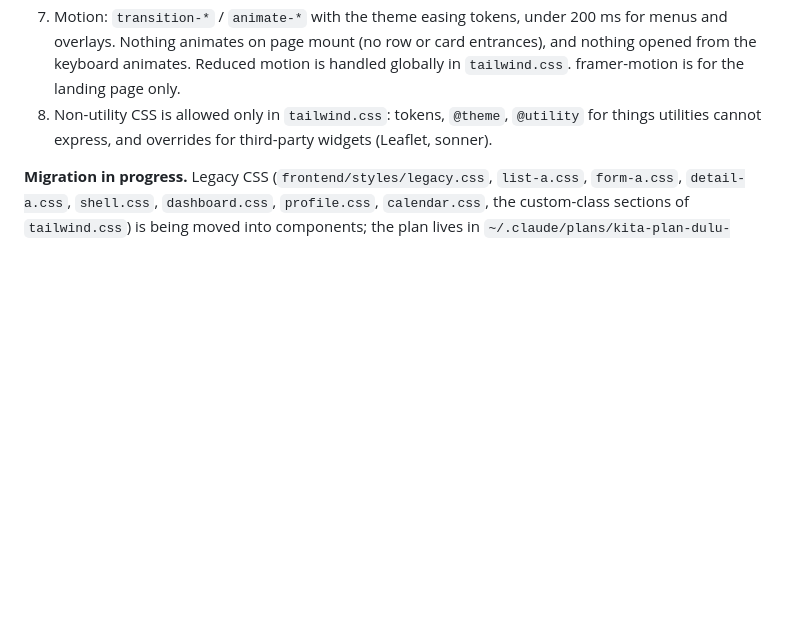
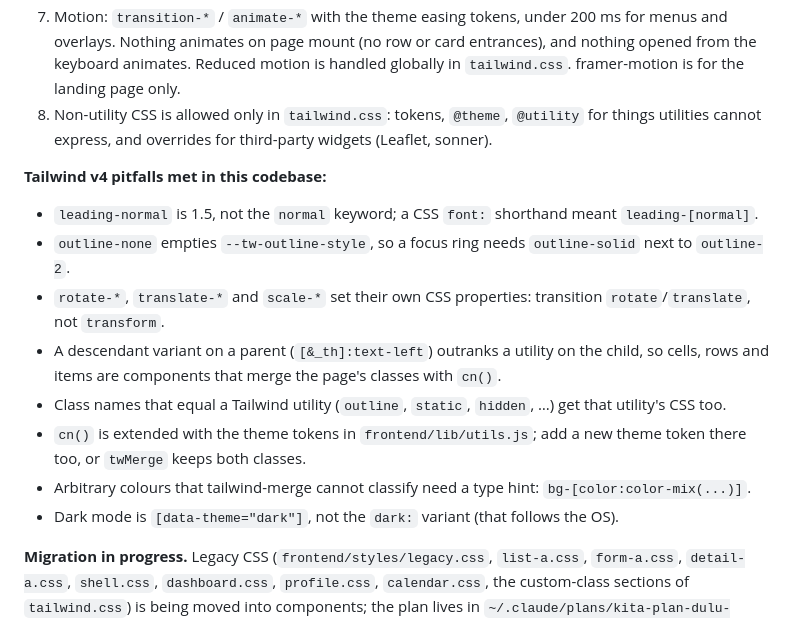
Before and after one commit to MoHakim-01121/HMS, a Markdown page: CLAUDE.md, the part around the change. GitHub-like rendering; blank space fills up the shorter version.

Commit message:
CLAUDE.md: Tailwind v4 pitfalls met during the ListA migration
Co-Authored-By: Claude Opus 5.5 <noreply@anthropic.com>

```diff
--- a/CLAUDE.md
+++ b/CLAUDE.md
@@ -15,6 +15,16 @@ The app (not the public landing page) has one way to style things. Consistency c
 7. Motion: `transition-*` / `animate-*` with the theme easing tokens, under 200 ms for menus and overlays. Nothing animates on page mount (no row or card entrances), and nothing opened from the keyboard animates. Reduced motion is handled globally in `tailwind.css`. framer-motion is for the landing page only.
 8. Non-utility CSS is allowed only in `tailwind.css`: tokens, `@theme`, `@utility` for things utilities cannot express, and overrides for third-party widgets (Leaflet, sonner).
 
+**Tailwind v4 pitfalls met in this codebase:**
+- `leading-normal` is 1.5, not the `normal` keyword; a CSS `font:` shorthand meant `leading-[normal]`.
+- `outline-none` empties `--tw-outline-style`, so a focus ring needs `outline-solid` next to `outline-2`.
+- `rotate-*`, `translate-*` and `scale-*` set their own CSS properties: transition `rotate`/`translate`, not `transform`.
+- A descendant variant on a parent (`[&_th]:text-left`) outranks a utility on the child, so cells, rows and items are components that merge the page's classes with `cn()`.
+- Class names that equal a Tailwind utility (`outline`, `static`, `hidden`, …) get that utility's CSS too.
+- `cn()` is extended with the theme tokens in `frontend/lib/utils.js`; add a new theme token there too, or `twMerge` keeps both classes.
+- Arbitrary colours that tailwind-merge cannot classify need a type hint: `bg-[color:color-mix(...)]`.
+- Dark mode is `[data-theme="dark"]`, not the `dark:` variant (that follows the OS).
+
 **Migration in progress.** Legacy CSS (`frontend/styles/legacy.css`, `list-a.css`, `form-a.css`, `detail-a.css`, `shell.css`, `dashboard.css`, `profile.css`, `calendar.css`, the custom-class sections of `tailwind.css`) is being moved into components; the plan lives in `~/.claude/plans/kita-plan-dulu-sebelum-robust-newell.md`. Do not add to those files or use their classes in new code. `npm run lint:ui` fails on new violations; files still being migrated are listed in `scripts/lint-ui-allowlist.json`, which may only shrink.
 
 ## Checking UI changes
```
